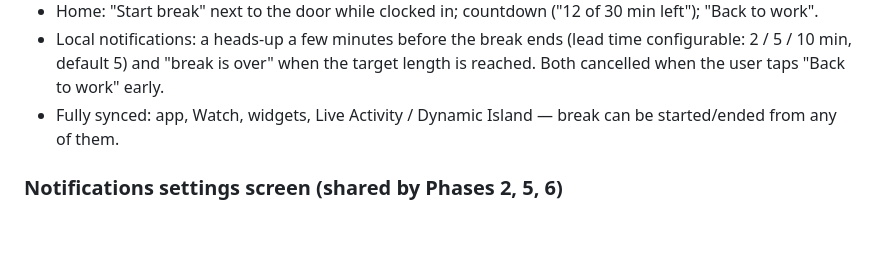
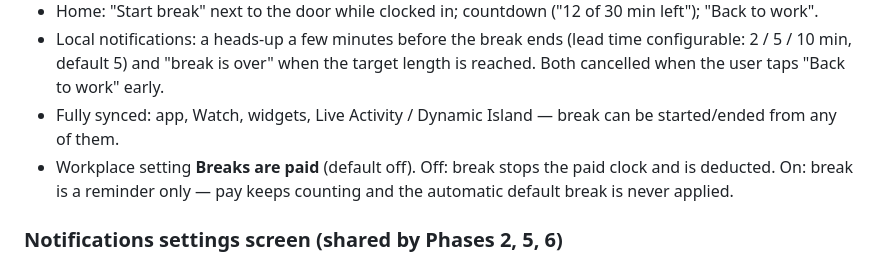
Before and after one commit to WoodbutcherTh1/HoursTracker, a Markdown page: docs/PLAN.md, the part around the change. Drawn GitHub-style; blank space fills up the shorter version.

Commit message:
Plan: note paid-break setting
Co-Authored-By: Claude Opus 5.5 <noreply@anthropic.com>
Claude-Session: https://claude.ai/code/session_01LX8636W6cc43xe733nPZrD

```diff
--- a/docs/PLAN.md
+++ b/docs/PLAN.md
@@ -29,6 +29,9 @@ on `claude/planning-requests-bb6hz1`. Status: ⬜ todo · 🟡 in progress ·
   Both cancelled when the user taps "Back to work" early.
 - Fully synced: app, Watch, widgets, Live Activity / Dynamic Island — break
   can be started/ended from any of them.
+- Workplace setting **Breaks are paid** (default off). Off: break stops the paid
+  clock and is deducted. On: break is a reminder only — pay keeps counting and
+  the automatic default break is never applied.
 
 ### Notifications settings screen (shared by Phases 2, 5, 6)
 
```
